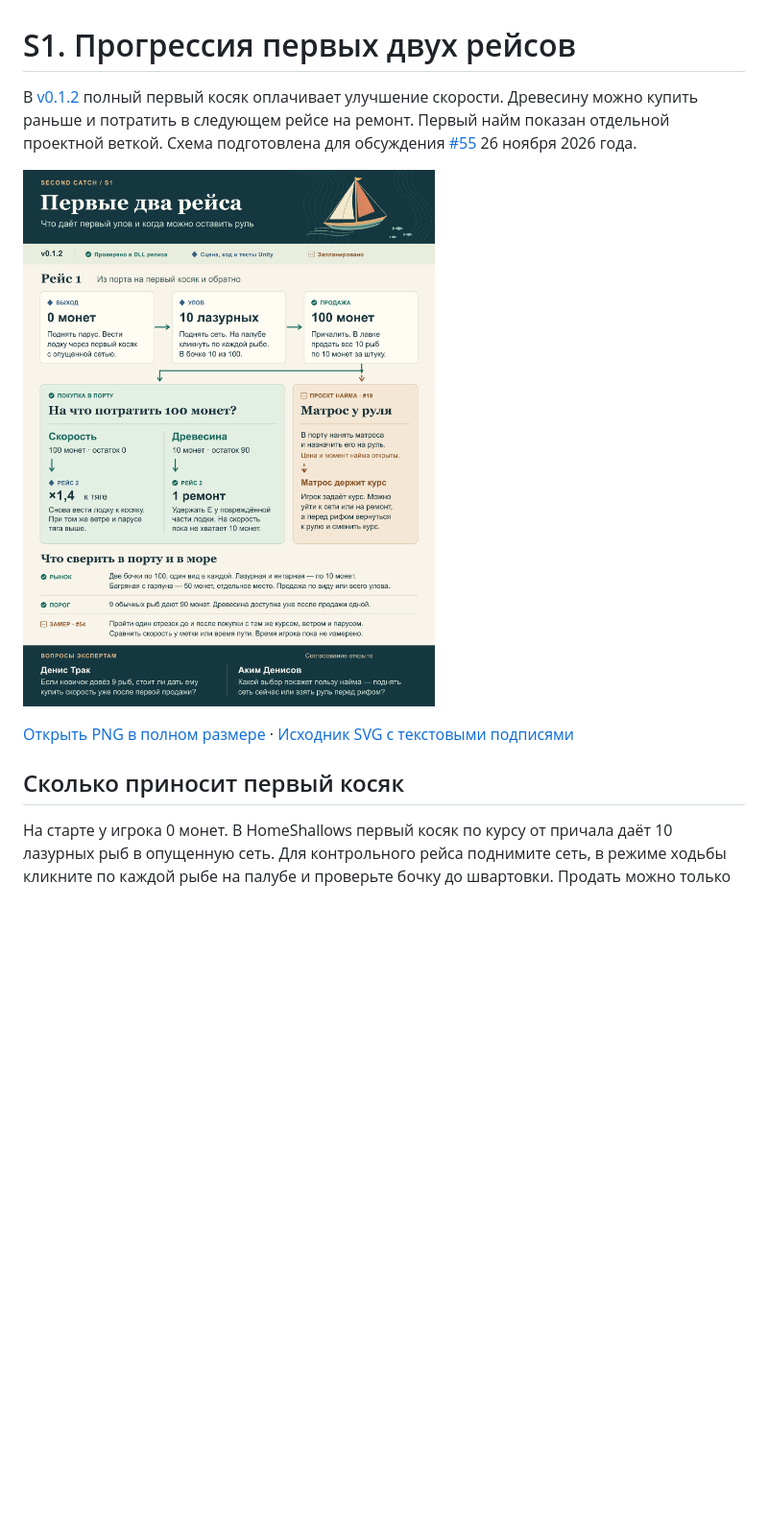
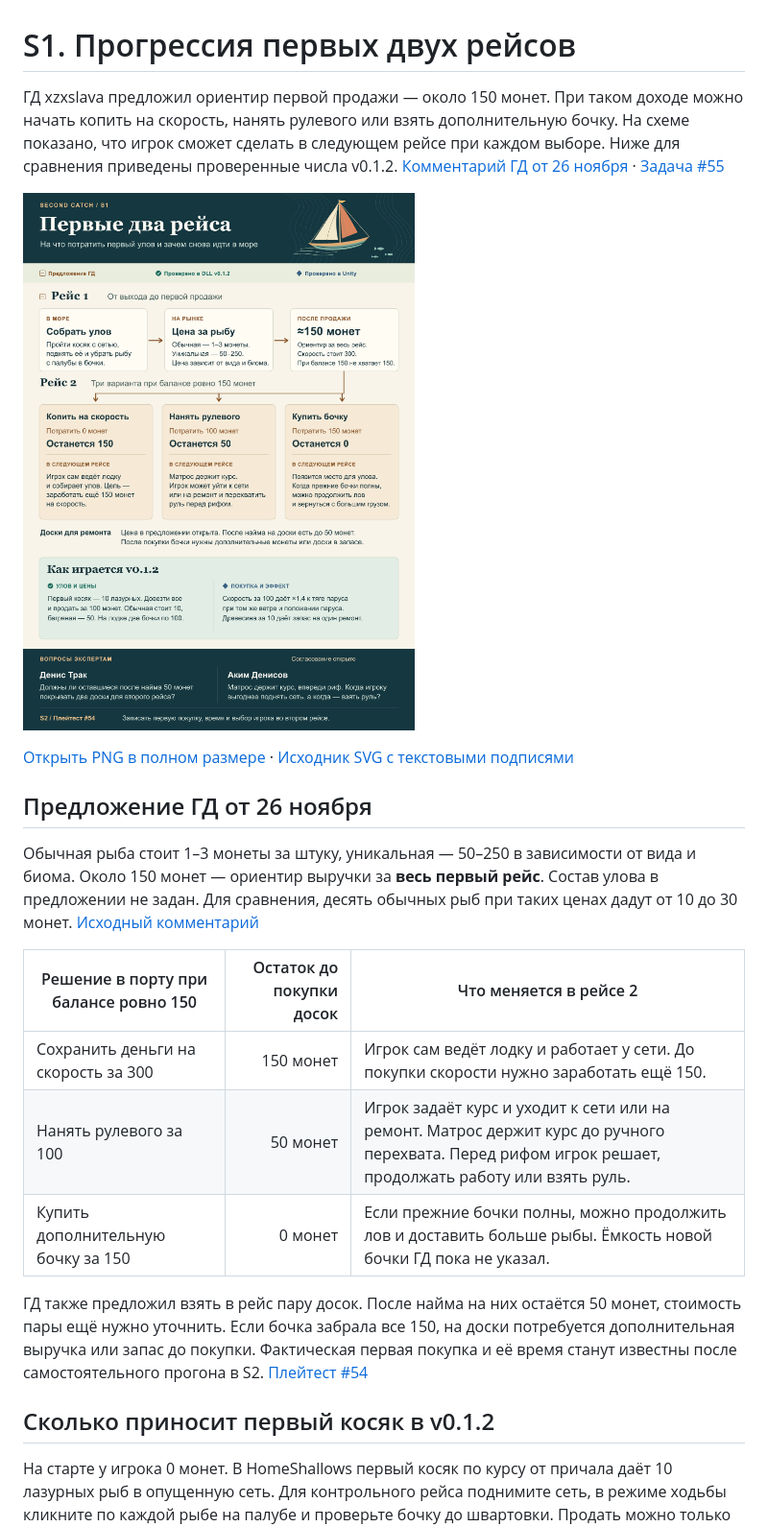
Before and after one commit to RelaxerR/raid-s3-jamstorm, a Markdown page: docs/v2/s1-two-voyage-progression.md, the part around one of its changes. Shown at 96% size. Rendered like a GitHub page; pictures changed too: docs/v2/s1-two-voyage-progression.png; blank space fills up the shorter version.

Commit message:
Показать выбор второго рейса по предложению ГД

```diff
--- a/docs/v2/s1-two-voyage-progression.md
+++ b/docs/v2/s1-two-voyage-progression.md
@@ -1,4 +1,4 @@
 # S1. Прогрессия первых двух рейсов
 
-В [v0.1.2](https://github.com/RelaxerR/raid-s3-jamstorm/releases/tag/v0.1.2) полный первый косяк оплачивает улучшение скорости. Древесину можно купить раньше и потратить в следующем рейсе на ремонт. Первый найм показан отдельной проектной веткой. Схема подготовлена для обсуждения [#55](https://github.com/RelaxerR/raid-s3-jamstorm/issues/55) 26 ноября 2026 года.
+ГД xzxslava предложил ориентир первой продажи — около 150 монет. При таком доходе можно начать копить на скорость, нанять рулевого или взять дополнительную бочку. На схеме показано, что игрок сможет сделать в следующем рейсе при каждом выборе. Ниже для сравнения приведены проверенные числа v0.1.2. [Комментарий ГД от 26 ноября](https://github.com/RelaxerR/raid-s3-jamstorm/pull/68#issuecomment-7190203458) · [Задача #55](https://github.com/RelaxerR/raid-s3-jamstorm/issues/55)
 
@@ -6,7 +6,19 @@
 
 [Открыть PNG в полном размере](s1-two-voyage-progression.png) · [Исходник SVG с текстовыми подписями](s1-two-voyage-progression.svg)
 
-## Сколько приносит первый косяк
+## Предложение ГД от 26 ноября
+
+Обычная рыба стоит 1–3 монеты за штуку, уникальная — 50–250 в зависимости от вида и биома. Около 150 монет — ориентир выручки за **весь первый рейс**. Состав улова в предложении не задан. Для сравнения, десять обычных рыб при таких ценах дадут от 10 до 30 монет. [Исходный комментарий](https://github.com/RelaxerR/raid-s3-jamstorm/pull/68#issuecomment-7190203458)
+
+| Решение в порту при балансе ровно 150 | Остаток до покупки досок | Что меняется в рейсе 2 |
+| --- | ---: | --- |
+| Сохранить деньги на скорость за 300 | 150 монет | Игрок сам ведёт лодку и работает у сети. До покупки скорости нужно заработать ещё 150. |
+| Нанять рулевого за 100 | 50 монет | Игрок задаёт курс и уходит к сети или на ремонт. Матрос держит курс до ручного перехвата. Перед рифом игрок решает, продолжать работу или взять руль. |
+| Купить дополнительную бочку за 150 | 0 монет | Если прежние бочки полны, можно продолжить лов и доставить больше рыбы. Ёмкость новой бочки ГД пока не указал. |
+
+ГД также предложил взять в рейс пару досок. После найма на них остаётся 50 монет, стоимость пары ещё нужно уточнить. Если бочка забрала все 150, на доски потребуется дополнительная выручка или запас до покупки. Фактическая первая покупка и её время станут известны после самостоятельного прогона в S2. [Плейтест #54](https://github.com/RelaxerR/raid-s3-jamstorm/issues/54)
+
+## Сколько приносит первый косяк в v0.1.2
 
 На старте у игрока 0 монет. В HomeShallows первый косяк по курсу от причала даёт 10 лазурных рыб в опущенную сеть. Для контрольного рейса поднимите сеть, в режиме ходьбы кликните по каждой рыбе на палубе и проверьте бочку до швартовки. Продать можно только доставленный груз. Рыба может уйти из сети на ходу или упасть с палубы, а при швартовке незапасённый улов пропадает. [Сцена](../../Assets/_Project/Scenes/HomeShallows.unity) · [Порция первого косяка](../../Assets/_Project/Prefabs/Fish/FishSchool.prefab) · [Правила улова](entities/cargo.md)
 
```
Also changed, not shown: other parts of docs/v2/s1-two-voyage-progression.md (+7 -7 lines), 1 other file.
